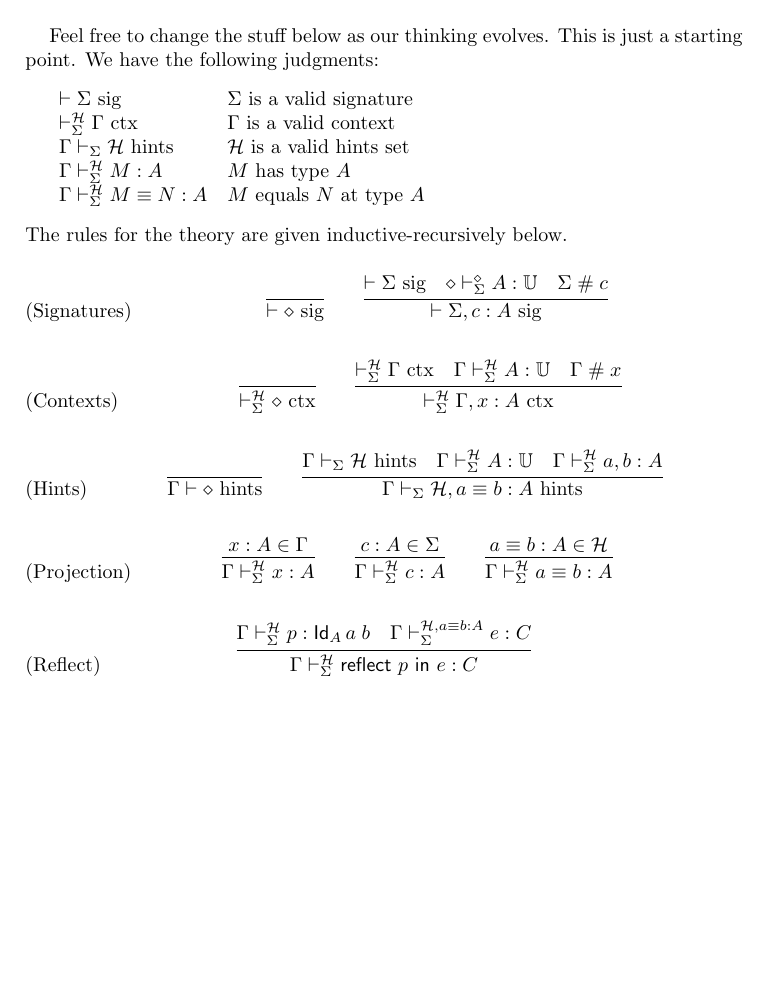
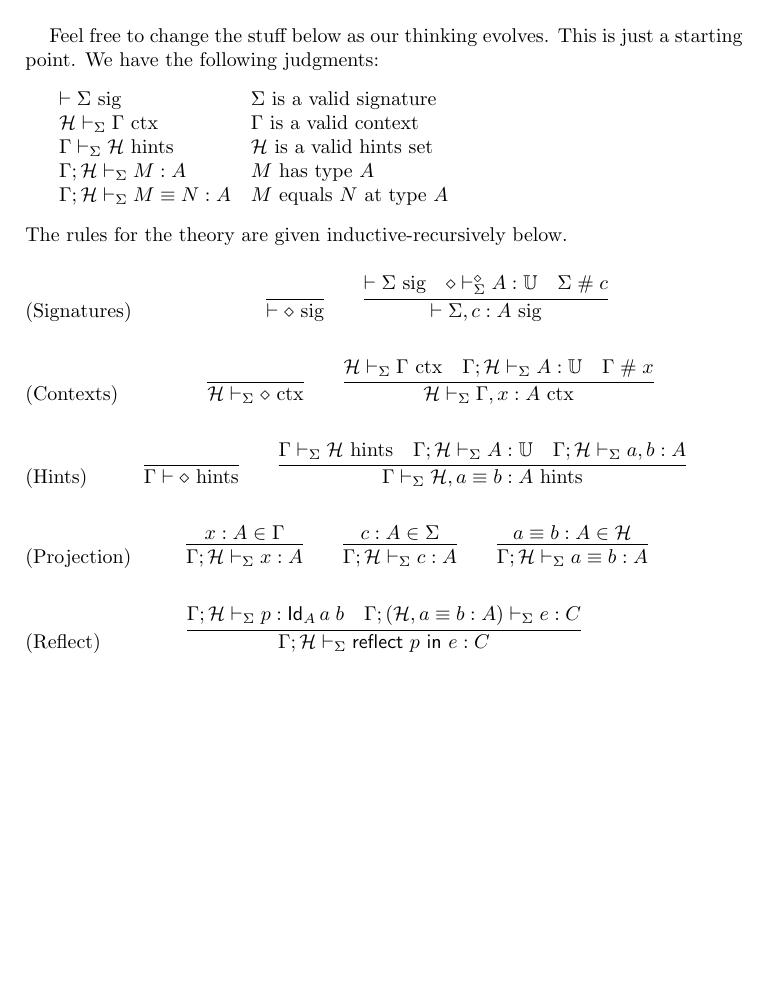
Before and after one commit to jonsterling/TT-Reflection, a LaTeX paper (rules.tex): part of the page, cut so that both start at the same text. Compiled offline with pdfLaTeX.

Commit message:
Change notation to be more in-line with Bauer/Stone

```diff
--- a/rules.tex
+++ b/rules.tex
@@ -21,10 +21,10 @@ starting point. We have the following judgments:
 \bigskip
 \begin{tabular}{ll}
 $\vdash\Sigma\sig$                            & $\Sigma$ is a valid signature\\
-$\vdash_\Sigma^\mathcal{H}\Gamma\ctx$         & $\Gamma$ is a valid context\\
+$\mathcal{H}\vdash_\Sigma\Gamma\ctx$          & $\Gamma$ is a valid context\\
 $\Gamma\vdash_\Sigma\mathcal{H}\hints$        & $\mathcal{H}$ is a valid hints set\\
-$\Gamma\vdash_\Sigma^\mathcal{H} M:A$         & $M$ has type $A$\\
-$\Gamma\vdash_\Sigma^\mathcal{H} M\equiv N:A$ & $M$ equals $N$ at type $A$
+$\Gamma;\mathcal{H}\vdash_\Sigma M:A$         & $M$ has type $A$\\
+$\Gamma;\mathcal{H}\vdash_\Sigma M\equiv N:A$ & $M$ equals $N$ at type $A$
 \end{tabular}
 \bigskip
 
@@ -64,27 +64,27 @@ The rules for the theory are given inductive-recursively below.
     \Gamma\vdash_\Sigma \mathcal{H}, a\equiv b:A\hints
   }{
     \Gamma\vdash_\Sigma \mathcal{H}\hints &
-    \Gamma\vdash_\Sigma^\mathcal{H} A: \mathbb{U} &
-    \Gamma\vdash_\Sigma^\mathcal{H} a,b : A
+    \Gamma;\mathcal{H}\vdash_\Sigma A: \mathbb{U} &
+    \Gamma;\mathcal{H}\vdash_\Sigma a,b : A
   }
   \tag{Hints}
 \end{equation}
 
 \begin{equation}
   \infer{
-    \Gamma\vdash_\Sigma^\mathcal{H} x:A
+    \Gamma;\mathcal{H}\vdash_\Sigma x:A
   }{
     x:A\in\Gamma
   }
   \qquad
   \infer{
-    \Gamma\vdash_\Sigma^\mathcal{H} c:A
+    \Gamma;\mathcal{H}\vdash_\Sigma c:A
   }{
     c:A\in\Sigma
   }
   \qquad
   \infer{
-    \Gamma\vdash_\Sigma^\mathcal{H} a\equiv b:A
+    \Gamma;\mathcal{H}\vdash_\Sigma a\equiv b:A
   }{
     a\equiv b:A \in \mathcal{H}
   }
@@ -94,10 +94,10 @@ The rules for the theory are given inductive-recursively below.
 
 \begin{equation}
   \infer{
-    \Gamma\vdash_\Sigma^\mathcal{H} \mathsf{reflect}\ p\ \mathsf{in}\ e : C
+    \Gamma;\mathcal{H}\vdash_\Sigma \mathsf{reflect}\ p\ \mathsf{in}\ e : C
   }{
-    \Gamma\vdash_\Sigma^\mathcal{H} p : \mathsf{Id}_A\,a\;b &
-    \Gamma\vdash_\Sigma^{\mathcal{H},a\equiv b:A} e : C
+    \Gamma;\mathcal{H}\vdash_\Sigma p : \mathsf{Id}_A\,a\;b &
+    \Gamma;(\mathcal{H}, a\equiv b:A)\vdash_\Sigma e : C
   }
   \tag{Reflect}
 \end{equation}
```
Also changed, not shown: rules.pdf, rules.tex (8 more changed lines).
